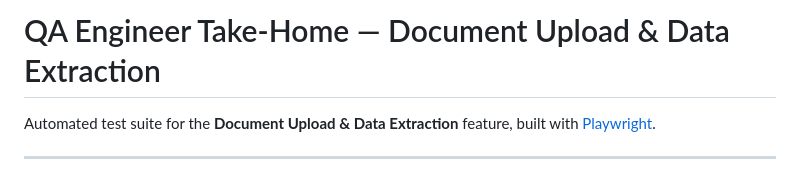
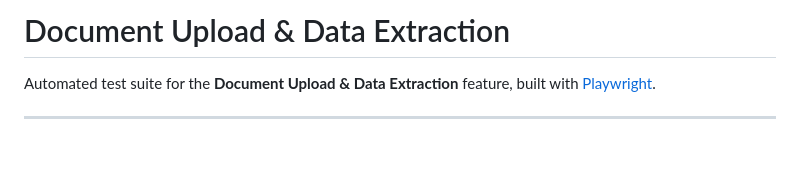
Before and after one commit to Rafazildo/qa-document-upload-alvorada, a Markdown page: README.md, the part around the change. Drawn GitHub-style; blank space fills up the shorter version.

Commit message:
docs: simplify README title

```diff
--- a/README.md
+++ b/README.md
@@ -1,4 +1,4 @@
-# QA Engineer Take-Home — Document Upload & Data Extraction
+# Document Upload & Data Extraction
 
 Automated test suite for the **Document Upload & Data Extraction** feature, built with [Playwright](https://playwright.dev).
 
```
